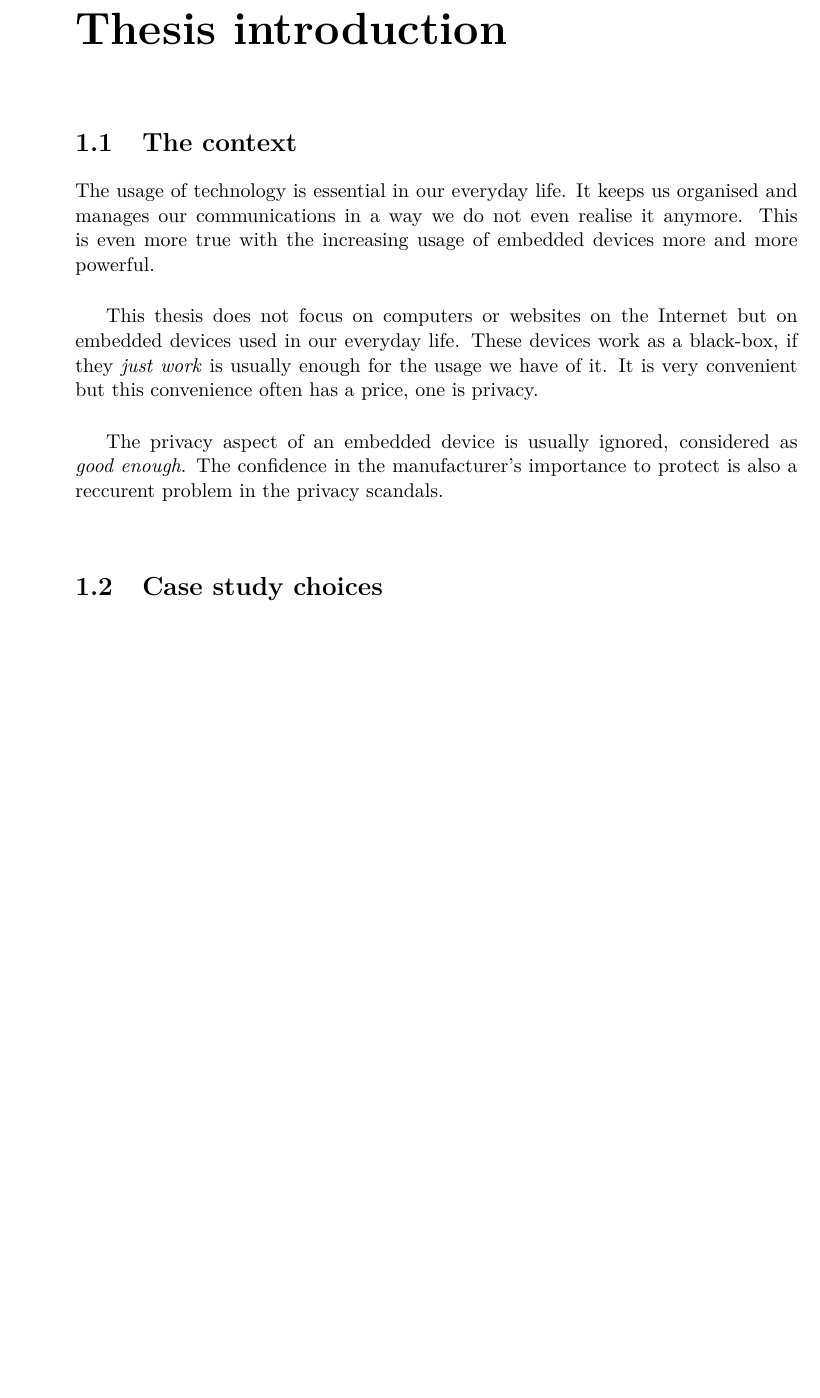
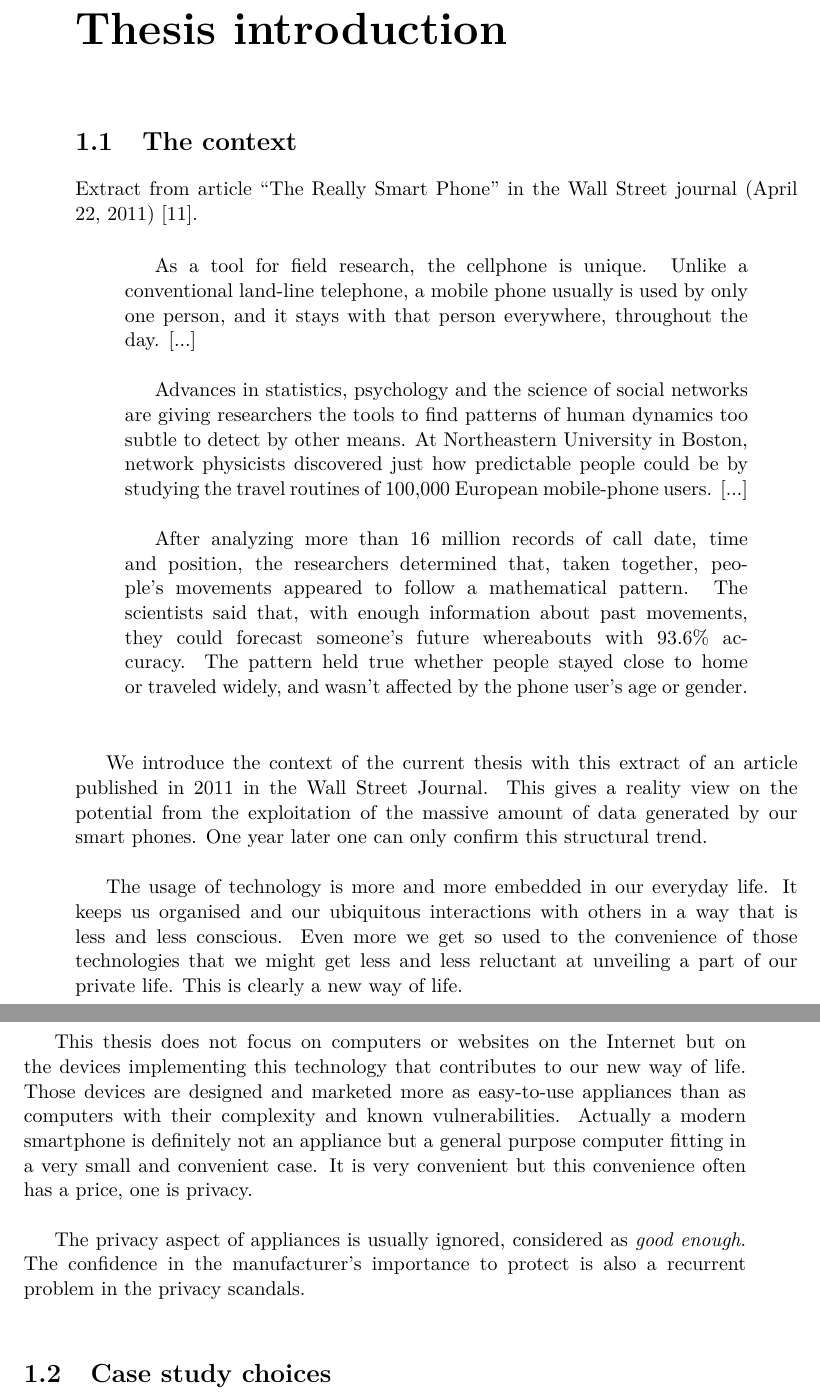
Before and after one commit to mart-e/thesis-report, a LaTeX thesis (Thesis.tex, which reads includes/intro.tex): part of page 5 of 73 before the commit and two parts of pages 5 and 6 of 75 after it, the two joined at a grey line, cut so that both start at the same text, the shorter picture padded with empty space. Compiled offline with pdfLaTeX.

Commit message:
end of the day

```diff
--- a/includes/intro.tex
+++ b/includes/intro.tex
@@ -2,16 +2,52 @@
 
 \section{The context}
 
-The usage of technology is essential in our everyday life.
-It keeps us organised and manages our communications in a way we do not even realise it anymore.
-This is even more true with the increasing usage of embedded devices more and more powerful.\\
+Extract from article ``The Really Smart Phone'' in the Wall Street journal (April 22, 2011)~\cite{really-smart-phone}.
 
-This thesis does not focus on computers or websites on the Internet but on embedded devices used in our everyday life.
-These devices work as a black-box, if they \emph{just work} is usually enough for the usage we have of it.
+\begin{quotation}
+  As a tool for field research, the cellphone is unique. Unlike a
+  conventional land-line telephone, a mobile phone usually is used by
+  only one person, and it stays with that person everywhere,
+  throughout the day.
+  [...]\\
+
+  Advances in statistics, psychology and the
+  science of social networks are giving researchers the tools to find
+  patterns of human dynamics too subtle to detect by other means. At
+  Northeastern University in Boston, network physicists discovered
+  just how predictable people could be by studying the travel routines
+  of 100,000 European mobile-phone users.
+  [...]\\
+
+  After analyzing more than
+  16 million records of call date, time and position, the researchers
+  determined that, taken together, people's movements appeared to
+  follow a mathematical pattern. The scientists said that, with enough
+  information about past movements, they could forecast someone's
+  future whereabouts with 93.6\% accuracy.
+  The pattern held true whether people stayed close to home or
+  traveled widely, and wasn't affected by the phone user's age or
+  gender.\\
+\end{quotation}
+
+
+We introduce the context of the current thesis with this extract of an article published in 2011 in the Wall Street Journal.
+This gives a reality view on the potential from the exploitation of the massive amount of data generated by our smart phones.
+One year later one can only confirm this structural trend.\\
+
+The usage of technology is more and more embedded in our everyday life.
+It keeps us organised and our ubiquitous interactions with others in a way that is less and less conscious.
+Even more we get so used to the convenience of those technologies that we might get less and less reluctant at unveiling a part of our private life.
+This is clearly a new way of life.\\
+
+This thesis does not focus on computers or websites on the Internet but on the devices implementing this technology that contributes to our new way of life.
+%These devices work as a black-box, if they \emph{just work} is usually enough for the usage we have of it.
+Those devices are designed and marketed more as easy-to-use appliances than as computers with their complexity and known vulnerabilities.
+Actually a modern smartphone is definitely not an appliance but a general purpose computer fitting in a very small and convenient case.
 It is very convenient but this convenience often has a price, one is privacy.\\
 
-The privacy aspect of an embedded device is usually ignored, considered as \emph{good enough}.
-The confidence in the manufacturer's importance to protect is also a reccurent problem in the privacy scandals.\\
+The privacy aspect of appliances is usually ignored, considered as \emph{good enough}.
+The confidence in the manufacturer's importance to protect is also a recurrent problem in the privacy scandals.\\
 
 
 \section{Case study choices}
```
Also changed, not shown: Thesis.tex (+2 -4 lines), header.tex (+12 -0 lines), includes/biblio.bib (+7 -0 lines), Thesis.pdf, includes/intro.tex (3 more changed lines).
